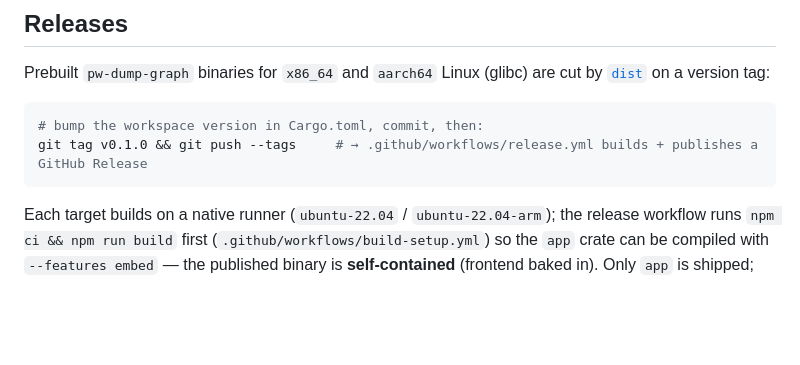
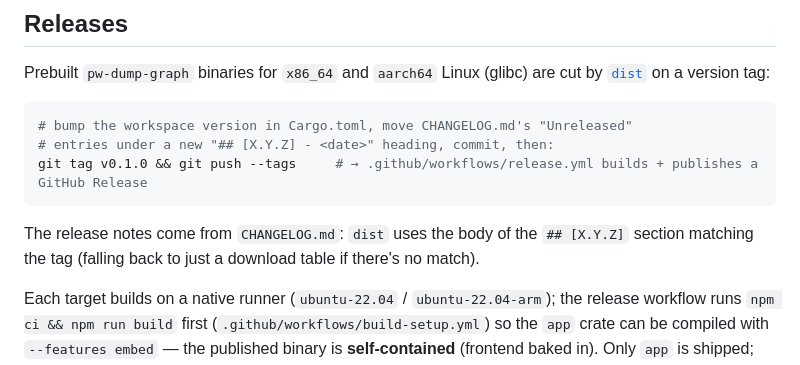
Before and after one commit to ford-prefect/pw-dump-graph, a Markdown page: README.md, the part around the change. Rendered like a GitHub page; blank space fills up the shorter version.

````diff
--- a/README.md
+++ b/README.md
@@ -97,9 +97,13 @@ Prebuilt `pw-dump-graph` binaries for `x86_64` and `aarch64` Linux (glibc) are c
 [`dist`](https://opensource.axo.dev/cargo-dist/) on a version tag:
 
 ```bash
-# bump the workspace version in Cargo.toml, commit, then:
+# bump the workspace version in Cargo.toml, move CHANGELOG.md's "Unreleased"
+# entries under a new "## [X.Y.Z] - <date>" heading, commit, then:
 git tag v0.1.0 && git push --tags     # → .github/workflows/release.yml builds + publishes a GitHub Release
 ```
+
+The release notes come from `CHANGELOG.md`: `dist` uses the body of the `## [X.Y.Z]` section
+matching the tag (falling back to just a download table if there's no match).
 
 Each target builds on a native runner (`ubuntu-22.04` / `ubuntu-22.04-arm`); the release
 workflow runs `npm ci && npm run build` first (`.github/workflows/build-setup.yml`) so the
````
Also changed, not shown: AGENTS.md (+6 -1 lines), CHANGELOG.md (added, +31 -0 lines).
